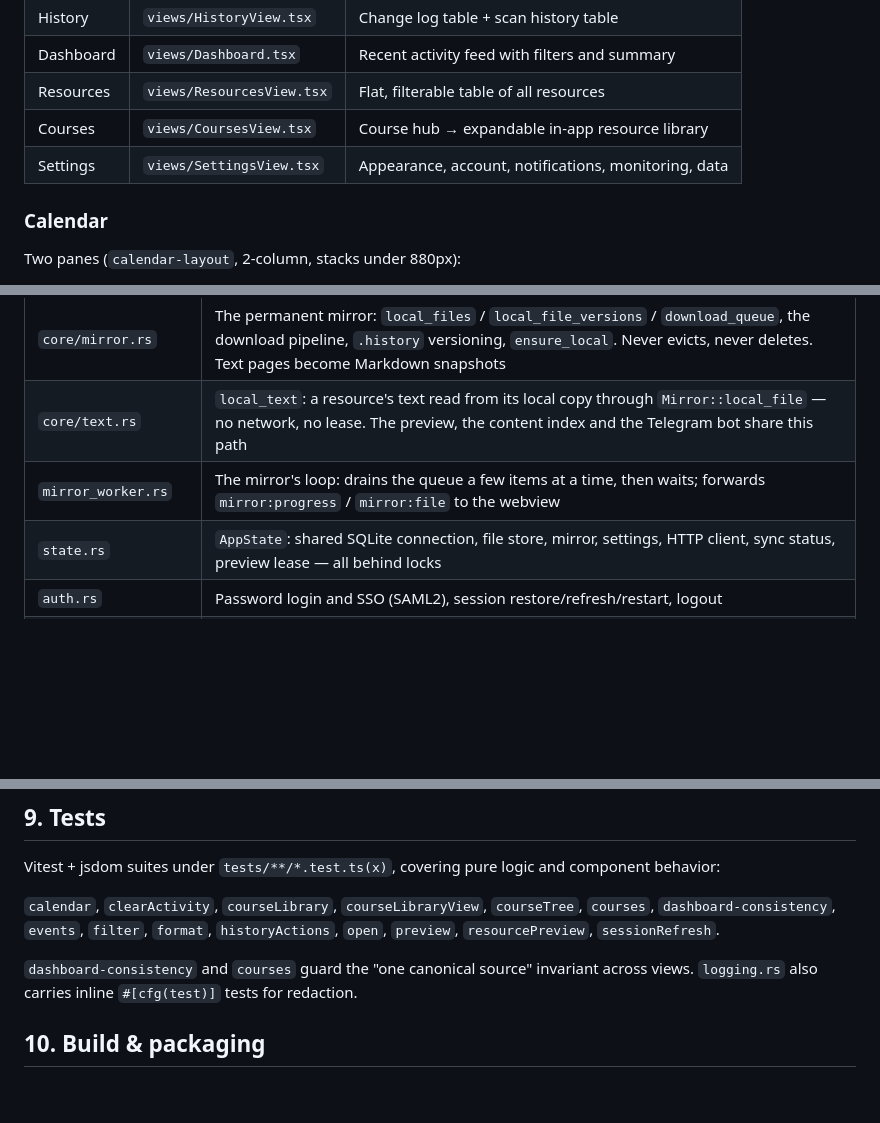
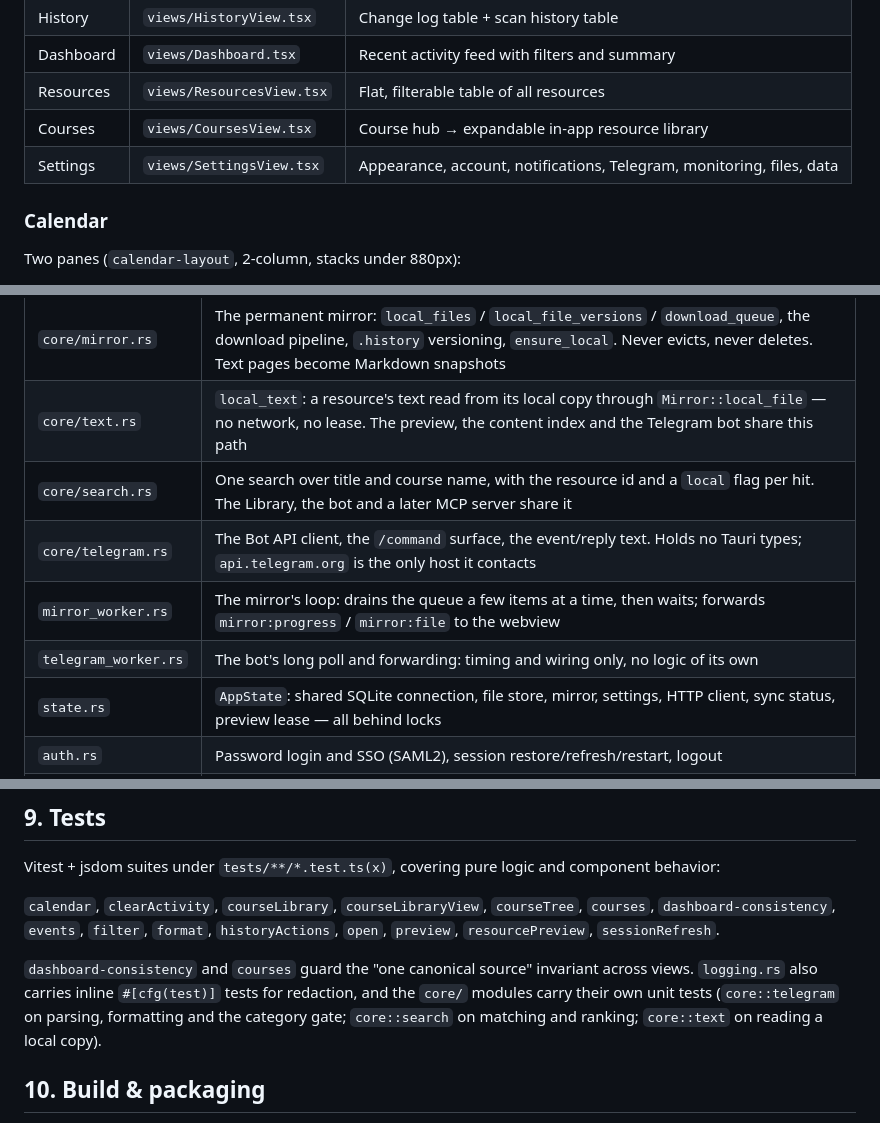
Before and after one commit to Akshay-VK/quanta-pulse, a Markdown page: docs/PROJECT.md, 3 parts joined by grey strips. Rendered like a GitHub page; blank space fills up the shorter version.

```diff
--- a/docs/PROJECT.md
+++ b/docs/PROJECT.md
@@ -129,7 +131,7 @@ if a new model crosses the boundary).
 | Dashboard | `views/Dashboard.tsx` | Recent activity feed with filters and summary |
 | Resources | `views/ResourcesView.tsx` | Flat, filterable table of all resources |
 | Courses | `views/CoursesView.tsx` | Course hub → expandable in-app resource library |
-| Settings | `views/SettingsView.tsx` | Appearance, account, notifications, monitoring, data |
+| Settings | `views/SettingsView.tsx` | Appearance, account, notifications, Telegram, monitoring, files, data |
 
 ### Calendar
 
@@ -289,7 +294,10 @@ and 620px (rows wrap, title/time full width). Reduced-motion is honoured.
 | `core/files.rs` | `FileStore`: the on-demand byte cache under `files/<resource_id>/<sha256>`, with LRU eviction and the `file_cache` index. Evictable by design |
 | `core/mirror.rs` | The permanent mirror: `local_files` / `local_file_versions` / `download_queue`, the download pipeline, `.history` versioning, `ensure_local`. Never evicts, never deletes. Text pages become Markdown snapshots |
 | `core/text.rs` | `local_text`: a resource's text read from its local copy through `Mirror::local_file` — no network, no lease. The preview, the content index and the Telegram bot share this path |
+| `core/search.rs` | One search over title and course name, with the resource id and a `local` flag per hit. The Library, the bot and a later MCP server share it |
+| `core/telegram.rs` | The Bot API client, the `/command` surface, the event/reply text. Holds no Tauri types; `api.telegram.org` is the only host it contacts |
 | `mirror_worker.rs` | The mirror's loop: drains the queue a few items at a time, then waits; forwards `mirror:progress` / `mirror:file` to the webview |
+| `telegram_worker.rs` | The bot's long poll and forwarding: timing and wiring only, no logic of its own |
 | `state.rs` | `AppState`: shared SQLite connection, file store, mirror, settings, HTTP client, sync status, preview lease — all behind locks |
 | `auth.rs` | Password login and SSO (SAML2), session restore/refresh/restart, logout |
 | `settings.rs` | Settings model, validation (`sanitize`, `is_valid_hhmm`), quiet hours |
@@ -350,7 +373,9 @@ component behavior:
 
 `dashboard-consistency` and `courses` guard the "one canonical source"
 invariant across views. `logging.rs` also carries inline `#[cfg(test)]` tests
-for redaction.
+for redaction, and the `core/` modules carry their own unit tests
+(`core::telegram` on parsing, formatting and the category gate; `core::search`
+on matching and ranking; `core::text` on reading a local copy).
 
 ## 10. Build & packaging
 
```
Also changed, not shown: other parts of docs/PROJECT.md (+28 -8 lines), docs/quanta_pulse_design_handoff_spec.md (+15 -8 lines).
